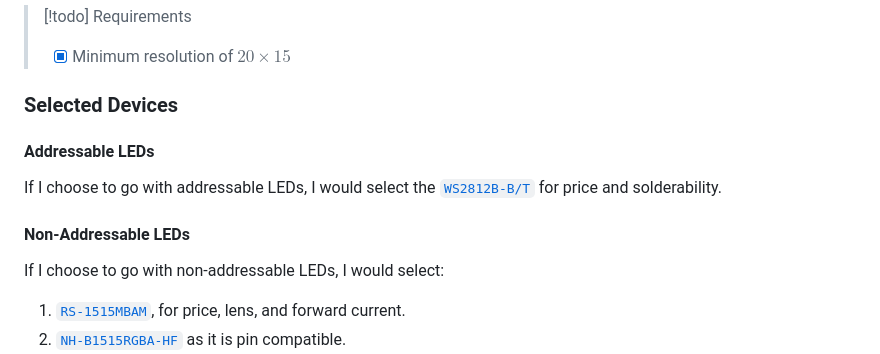
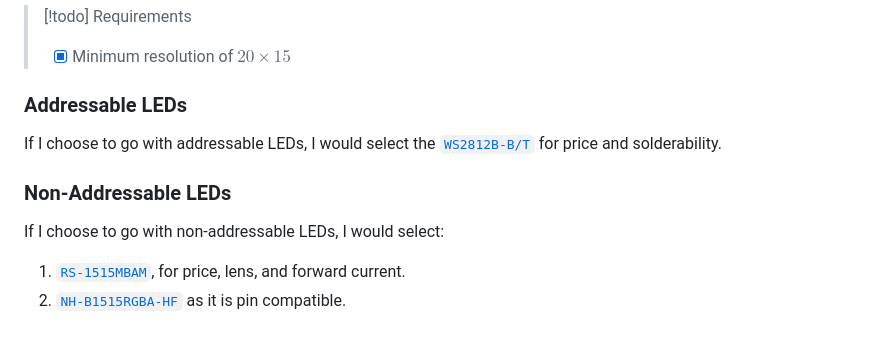
Before and after one commit to JamesNZL/algovision, a Markdown page: docs/Components.md, the part around one of its changes. GitHub-like rendering; blank space fills up the shorter version.

```diff
--- a/docs/Components.md
+++ b/docs/Components.md
@@ -264,13 +264,11 @@
 > [!todo] Requirements
 > - [x] Minimum resolution of $20\times 15$
 
-### Selected Devices
-
-#### Addressable LEDs
+### Addressable LEDs
 
 If I choose to go with addressable LEDs, I would select the [`WS2812B-B/T`](https://www.lcsc.com/product-detail/Light-Emitting-Diodes-LED_Worldsemi-WS2812B-B-T_C2761795.html) for price and solderability.
 
-#### Non-Addressable LEDs
+### Non-Addressable LEDs
 
 If I choose to go with non-addressable LEDs, I would select:
 1. [`RS-1515MBAM`](https://www.lcsc.com/product-detail/Light-Emitting-Diodes-LED_Foshan-NationStar-Optoelectronics-RS-1515MBAM_C727906.html), for price, lens, and forward current.
```
Also changed, not shown: other parts of docs/Components.md (+60 -2 lines).
